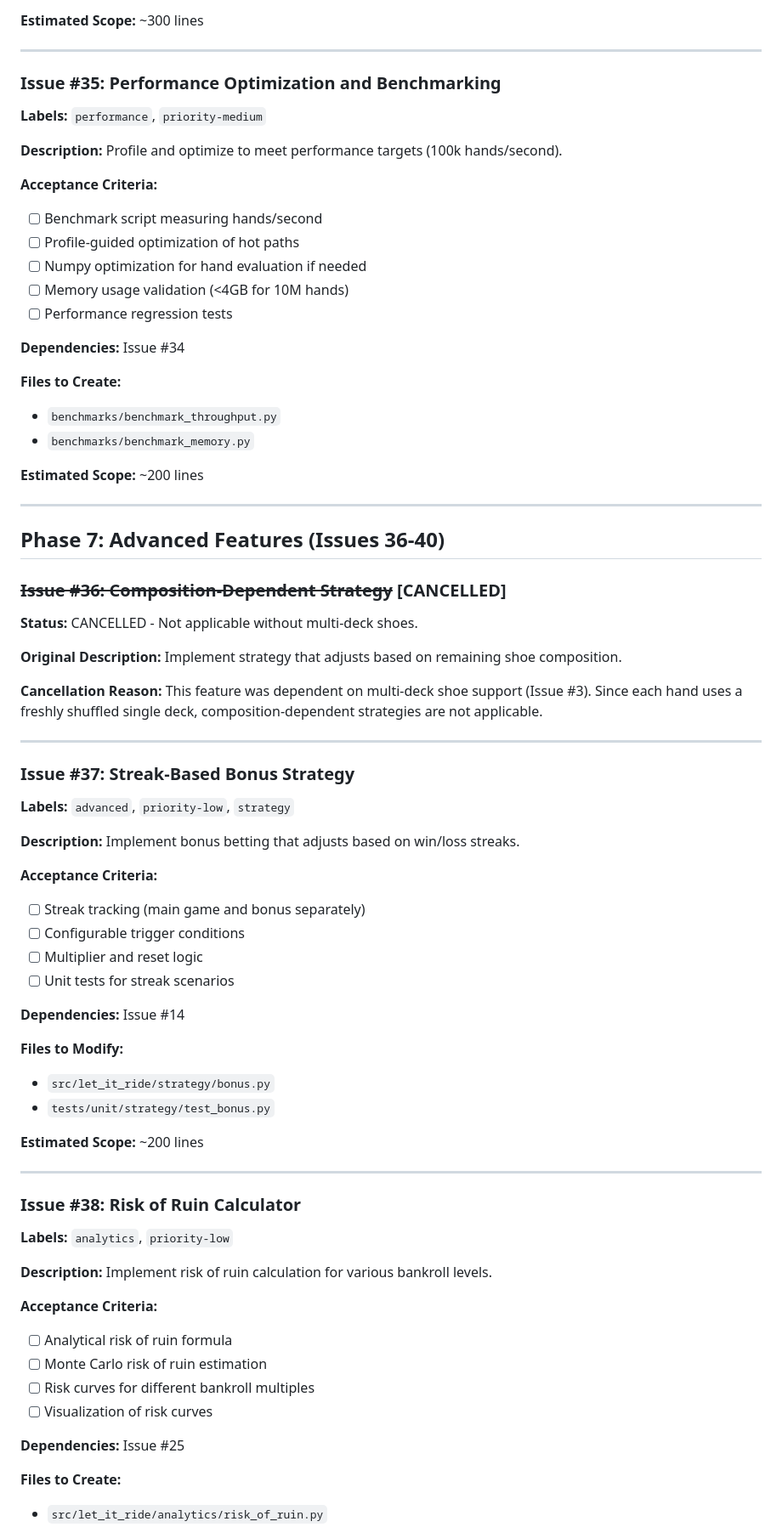
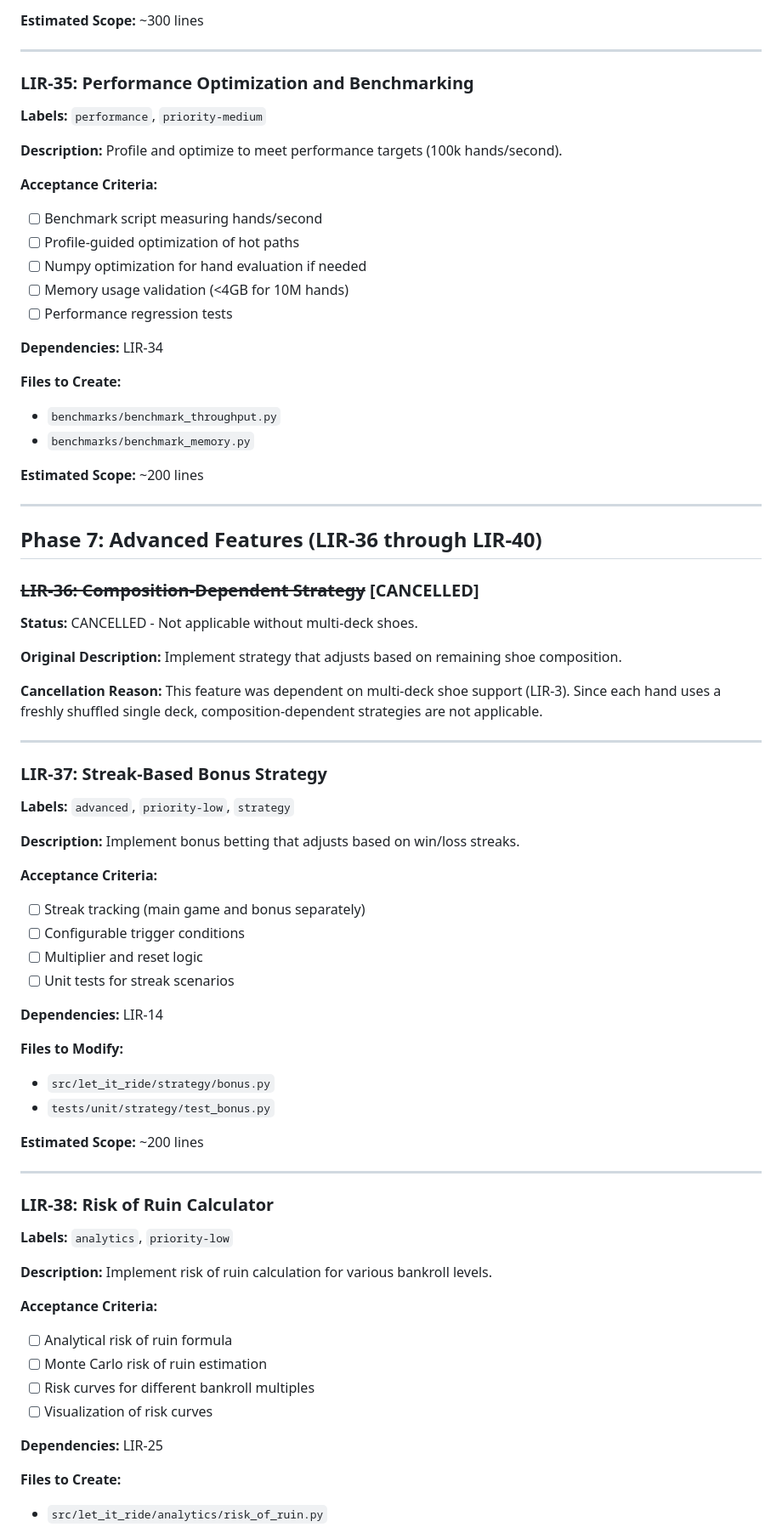
Before and after one commit to ChrisHenryOC/let_it_ride, a Markdown page: docs/let_it_ride_implementation_plan.md, the part around one of its changes. Shown at 85% size. Rendered like a GitHub page.

```diff
--- a/docs/let_it_ride_implementation_plan.md
+++ b/docs/let_it_ride_implementation_plan.md
@@ -1079,7 +1083,7 @@ Implement comprehensive end-to-end tests validating the complete simulation pipe
 
 ---
 
-### Issue #35: Performance Optimization and Benchmarking
+### LIR-35: Performance Optimization and Benchmarking
 
 **Labels:** `performance`, `priority-medium`
 
@@ -1093,7 +1097,7 @@ Profile and optimize to meet performance targets (100k hands/second).
 - [ ] Memory usage validation (<4GB for 10M hands)
 - [ ] Performance regression tests
 
-**Dependencies:** Issue #34
+**Dependencies:** LIR-34
 
 **Files to Create:**
 - `benchmarks/benchmark_throughput.py`
@@ -1103,9 +1107,9 @@ Profile and optimize to meet performance targets (100k hands/second).
 
 ---
 
-## Phase 7: Advanced Features (Issues 36-40)
+## Phase 7: Advanced Features (LIR-36 through LIR-40)
 
-### ~~Issue #36: Composition-Dependent Strategy~~ [CANCELLED]
+### ~~LIR-36: Composition-Dependent Strategy~~ [CANCELLED]
 
 **Status:** CANCELLED - Not applicable without multi-deck shoes.
 
@@ -1113,11 +1117,11 @@ Profile and optimize to meet performance targets (100k hands/second).
 Implement strategy that adjusts based on remaining shoe composition.
 
 **Cancellation Reason:**
-This feature was dependent on multi-deck shoe support (Issue #3). Since each hand uses a freshly shuffled single deck, composition-dependent strategies are not applicable.
+This feature was dependent on multi-deck shoe support (LIR-3). Since each hand uses a freshly shuffled single deck, composition-dependent strategies are not applicable.
 
 ---
 
-### Issue #37: Streak-Based Bonus Strategy
+### LIR-37: Streak-Based Bonus Strategy
 
 **Labels:** `advanced`, `priority-low`, `strategy`
 
@@ -1130,7 +1134,7 @@ Implement bonus betting that adjusts based on win/loss streaks.
 - [ ] Multiplier and reset logic
 - [ ] Unit tests for streak scenarios
 
-**Dependencies:** Issue #14
+**Dependencies:** LIR-14
 
 **Files to Modify:**
 - `src/let_it_ride/strategy/bonus.py`
@@ -1140,7 +1144,7 @@ Implement bonus betting that adjusts based on win/loss streaks.
 
 ---
 
-### Issue #38: Risk of Ruin Calculator
+### LIR-38: Risk of Ruin Calculator
 
 **Labels:** `analytics`, `priority-low`
 
@@ -1153,7 +1157,7 @@ Implement risk of ruin calculation for various bankroll levels.
 - [ ] Risk curves for different bankroll multiples
 - [ ] Visualization of risk curves
 
-**Dependencies:** Issue #25
+**Dependencies:** LIR-25
 
 **Files to Create:**
 - `src/let_it_ride/analytics/risk_of_ruin.py`
```
Also changed, not shown: other parts of docs/let_it_ride_implementation_plan.md (+121 -117 lines), CLAUDE.md (+12 -4 lines).
